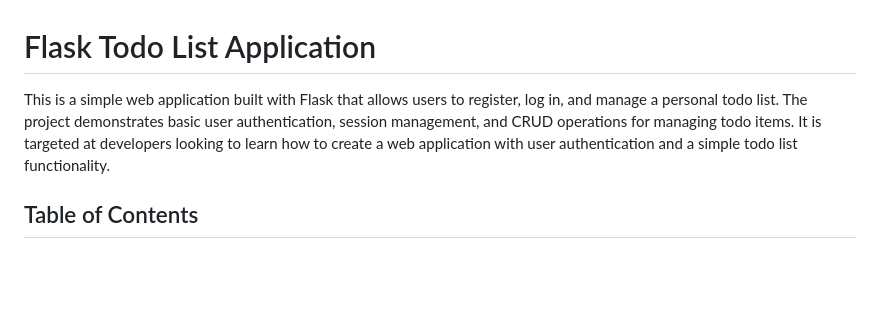
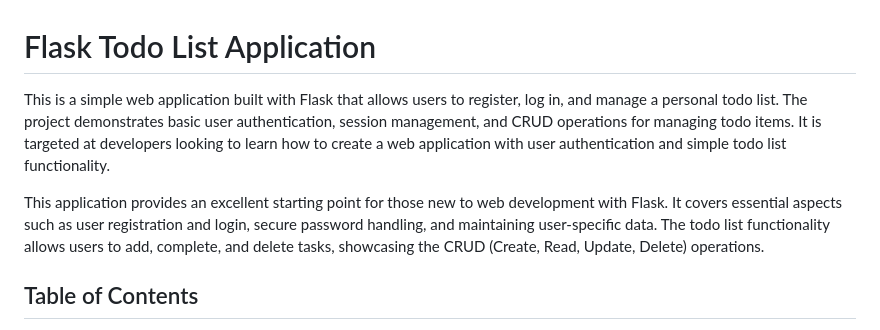
Before and after one commit to zieto22/Sign-In-application, a Markdown page: README.md, the part around the change. Drawn GitHub-style; blank space fills up the shorter version.

```diff
--- a/README.md
+++ b/README.md
@@ -1,7 +1,8 @@
 # Flask Todo List Application
 
-This is a simple web application built with Flask that allows users to register, log in, and manage a personal todo list. The project demonstrates basic user authentication, session management, and CRUD operations for managing todo items. It is targeted at developers looking to learn how to create a web application with user authentication and a simple todo list functionality.
+This is a simple web application built with Flask that allows users to register, log in, and manage a personal todo list. The project demonstrates basic user authentication, session management, and CRUD operations for managing todo items. It is targeted at developers looking to learn how to create a web application with user authentication and simple todo list functionality.
 
+This application provides an excellent starting point for those new to web development with Flask. It covers essential aspects such as user registration and login, secure password handling, and maintaining user-specific data. The todo list functionality allows users to add, complete, and delete tasks, showcasing the CRUD (Create, Read, Update, Delete) operations.
 ## Table of Contents
 
 - [Installation](#installation)
```
